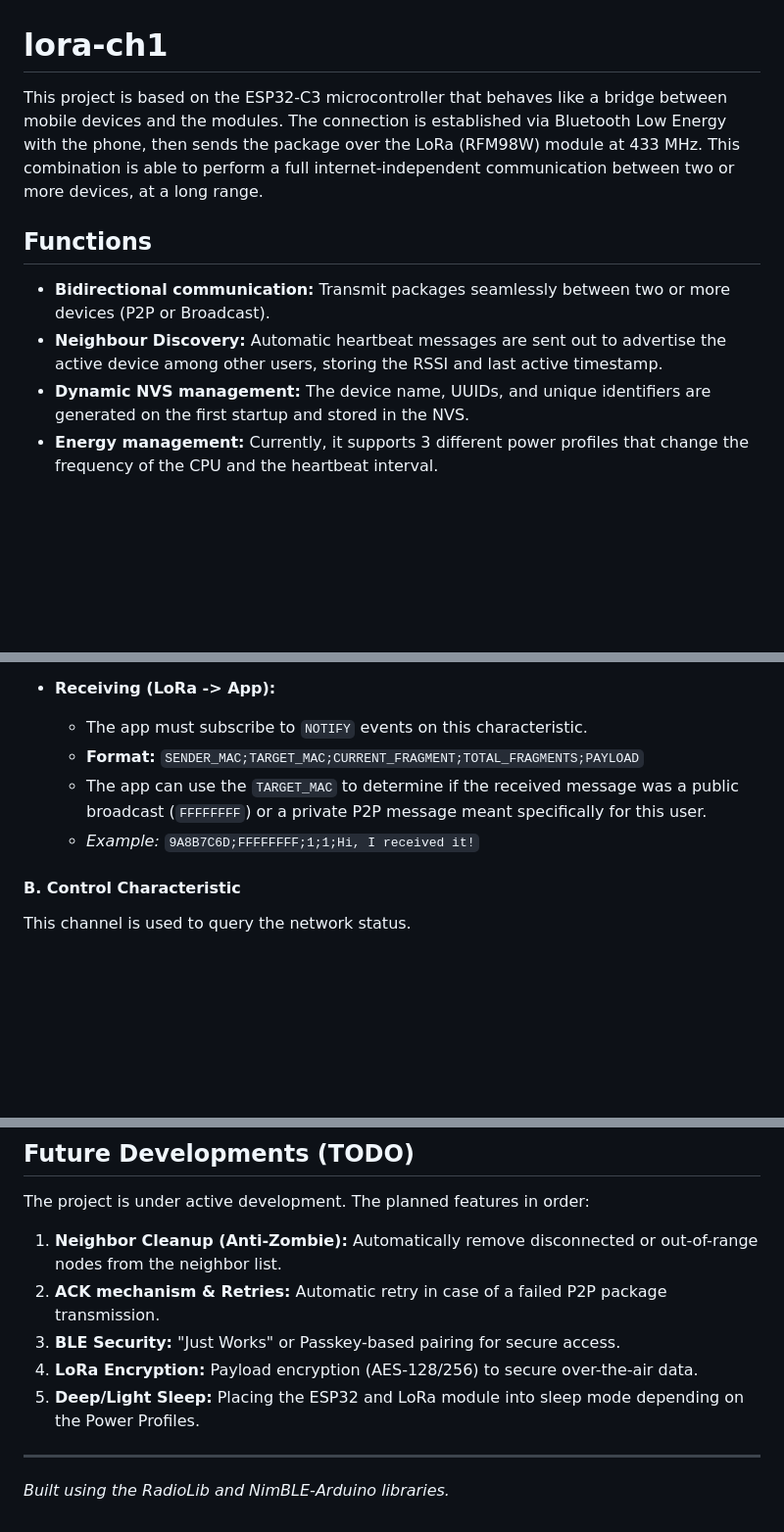
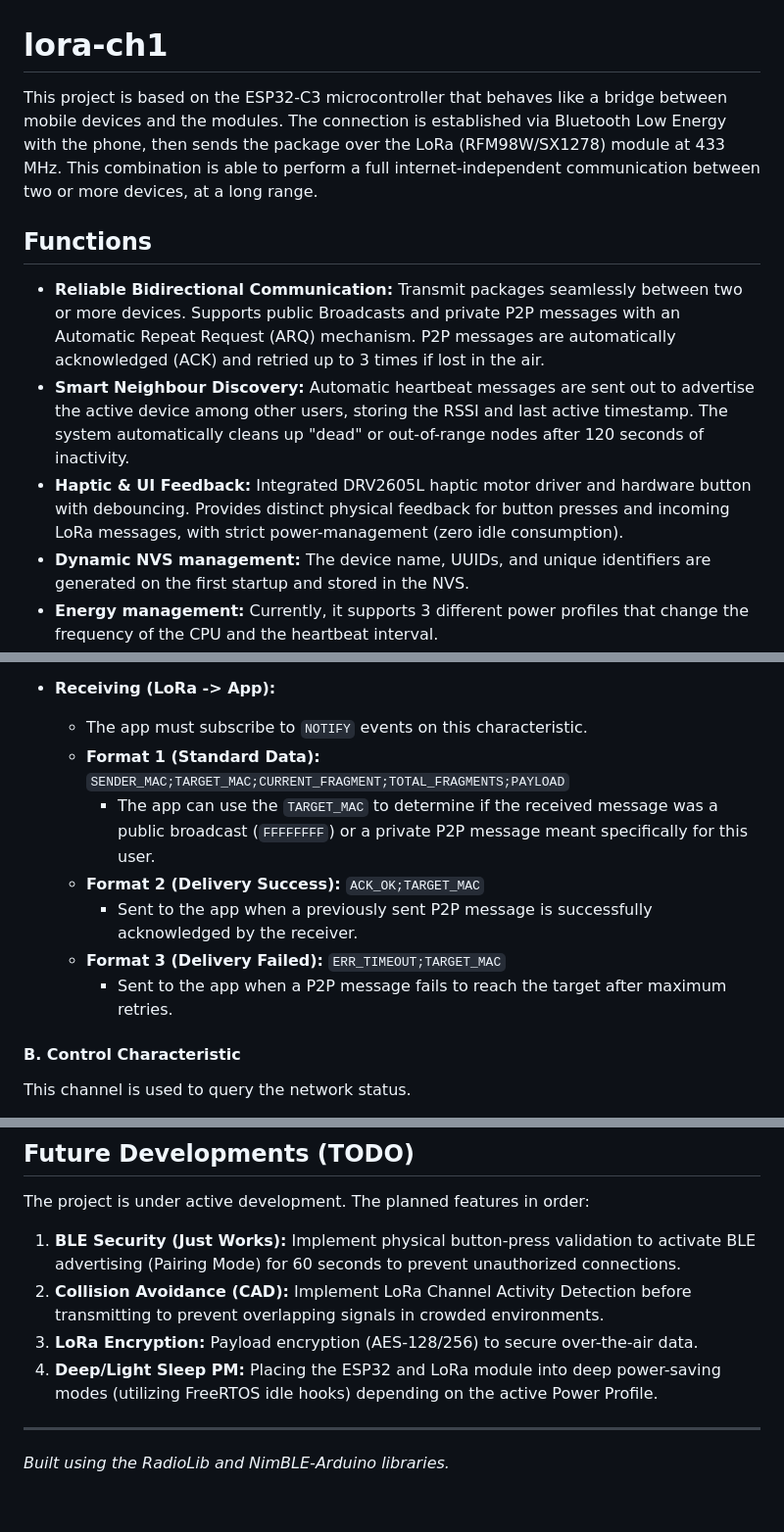
Before and after one commit to 0x000f1/lora-ch1, a Markdown page: README.md, 3 parts joined by grey strips. Shown at 98% size. Drawn GitHub-style; blank space fills up the shorter version.

```diff
--- a/README.md
+++ b/README.md
@@ -1,11 +1,12 @@
 # lora-ch1
 
-This project is based on the ESP32-C3 microcontroller that behaves like a bridge between mobile devices and the modules. The connection is established via Bluetooth Low Energy with the phone, then sends the package over the LoRa (RFM98W) module at 433 MHz. This combination is able to perform a full internet-independent communication between two or more devices, at a long range.
+This project is based on the ESP32-C3 microcontroller that behaves like a bridge between mobile devices and the modules. The connection is established via Bluetooth Low Energy with the phone, then sends the package over the LoRa (RFM98W/SX1278) module at 433 MHz. This combination is able to perform a full internet-independent communication between two or more devices, at a long range.
 
 ## Functions
 
-* **Bidirectional communication:** Transmit packages seamlessly between two or more devices (P2P or Broadcast).
-* **Neighbour Discovery:** Automatic heartbeat messages are sent out to advertise the active device among other users, storing the RSSI and last active timestamp.
+* **Reliable Bidirectional Communication:** Transmit packages seamlessly between two or more devices. Supports public Broadcasts and private P2P messages with an Automatic Repeat Request (ARQ) mechanism. P2P messages are automatically acknowledged (ACK) and retried up to 3 times if lost in the air.
+* **Smart Neighbour Discovery:** Automatic heartbeat messages are sent out to advertise the active device among other users, storing the RSSI and last active timestamp. The system automatically cleans up "dead" or out-of-range nodes after 120 seconds of inactivity.
+* **Haptic & UI Feedback:** Integrated DRV2605L haptic motor driver and hardware button with debouncing. Provides distinct physical feedback for button presses and incoming LoRa messages, with strict power-management (zero idle consumption).
 * **Dynamic NVS management:** The device name, UUIDs, and unique identifiers are generated on the first startup and stored in the NVS.
 * **Energy management:** Currently, it supports 3 different power profiles that change the frequency of the CPU and the heartbeat interval.
 
@@ -38,9 +39,12 @@ Actual message sending and receiving takes place on this channel. The payload mu
 
 * **Receiving (LoRa -> App):**
   * The app must subscribe to `NOTIFY` events on this characteristic.
-  * **Format:** `SENDER_MAC;TARGET_MAC;CURRENT_FRAGMENT;TOTAL_FRAGMENTS;PAYLOAD`
-  * The app can use the `TARGET_MAC` to determine if the received message was a public broadcast (`FFFFFFFF`) or a private P2P message meant specifically for this user.
-  * *Example:* `9A8B7C6D;FFFFFFFF;1;1;Hi, I received it!`
+  * **Format 1 (Standard Data):** `SENDER_MAC;TARGET_MAC;CURRENT_FRAGMENT;TOTAL_FRAGMENTS;PAYLOAD`
+    * The app can use the `TARGET_MAC` to determine if the received message was a public broadcast (`FFFFFFFF`) or a private P2P message meant specifically for this user.
+  * **Format 2 (Delivery Success):** `ACK_OK;TARGET_MAC`
+    * Sent to the app when a previously sent P2P message is successfully acknowledged by the receiver.
+  * **Format 3 (Delivery Failed):** `ERR_TIMEOUT;TARGET_MAC`
+    * Sent to the app when a P2P message fails to reach the target after maximum retries.
 
 #### B. Control Characteristic
 This channel is used to query the network status.
@@ -59,11 +63,10 @@ This channel is used to query the network status.
 
 The project is under active development. The planned features in order:
 
-1. **Neighbor Cleanup (Anti-Zombie):** Automatically remove disconnected or out-of-range nodes from the neighbor list.
-2. **ACK mechanism & Retries:** Automatic retry in case of a failed P2P package transmission.
-3. **BLE Security:** "Just Works" or Passkey-based pairing for secure access.
-4. **LoRa Encryption:** Payload encryption (AES-128/256) to secure over-the-air data.
-5. **Deep/Light Sleep:** Placing the ESP32 and LoRa module into sleep mode depending on the Power Profiles.
+1. **BLE Security (Just Works):** Implement physical button-press validation to activate BLE advertising (Pairing Mode) for 60 seconds to prevent unauthorized connections.
+2. **Collision Avoidance (CAD):** Implement LoRa Channel Activity Detection before transmitting to prevent overlapping signals in crowded environments.
+3. **LoRa Encryption:** Payload encryption (AES-128/256) to secure over-the-air data.
+4. **Deep/Light Sleep PM:** Placing the ESP32 and LoRa module into deep power-saving modes (utilizing FreeRTOS idle hooks) depending on the active Power Profile.
 
 ---
 *Built using the RadioLib and NimBLE-Arduino libraries.*
```
